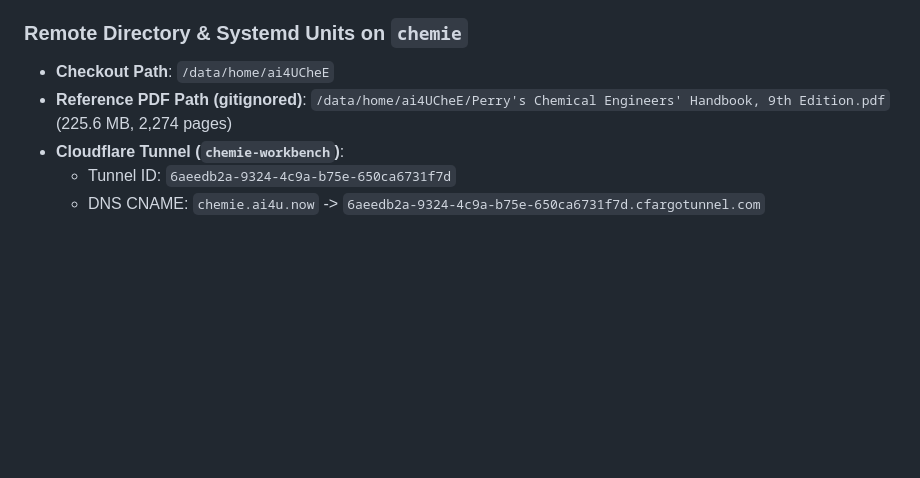
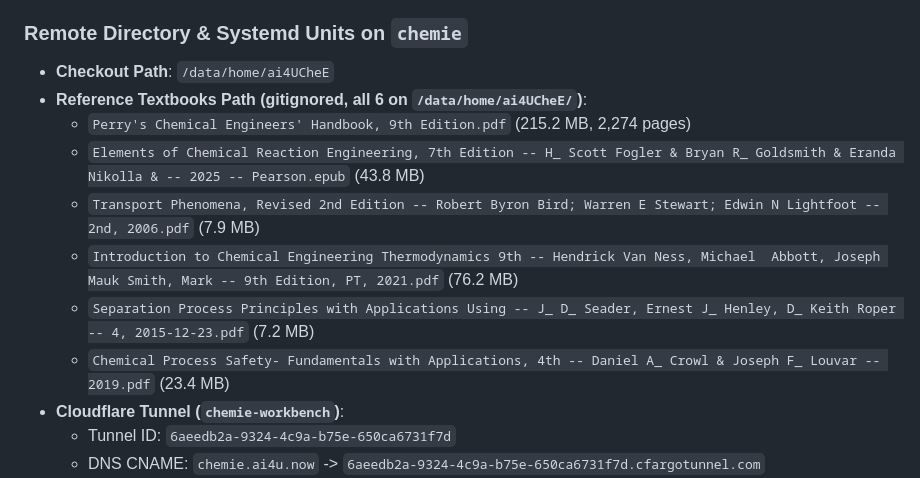
Before and after one commit to ai4U23/ai4UCheE, a Markdown page: docs/deployment-guide.md, the part around the change. Drawn GitHub-style; blank space fills up the shorter version.

Commit message:
docs(deploy): list all 6 gitignored reference textbooks on chemie

```diff
--- a/docs/deployment-guide.md
+++ b/docs/deployment-guide.md
@@ -13,7 +13,13 @@ ChemEng's Intelligent Workbench (`ai4UCheE`) is deployed on the **`chemie`** VPS
 
 ### Remote Directory & Systemd Units on `chemie`
 - **Checkout Path**: `/data/home/ai4UCheE`
-- **Reference PDF Path (gitignored)**: `/data/home/ai4UCheE/Perry's Chemical Engineers' Handbook, 9th Edition.pdf` (225.6 MB, 2,274 pages)
+- **Reference Textbooks Path (gitignored, all 6 on `/data/home/ai4UCheE/`)**:
+  - `Perry's Chemical Engineers' Handbook, 9th Edition.pdf` (215.2 MB, 2,274 pages)
+  - `Elements of Chemical Reaction Engineering, 7th Edition -- H_ Scott Fogler & Bryan R_ Goldsmith & Eranda Nikolla & -- 2025 -- Pearson.epub` (43.8 MB)
+  - `Transport Phenomena, Revised 2nd Edition -- Robert Byron Bird; Warren E Stewart; Edwin N Lightfoot -- 2nd, 2006.pdf` (7.9 MB)
+  - `Introduction to Chemical Engineering Thermodynamics 9th -- Hendrick Van Ness, Michael  Abbott, Joseph Mauk Smith, Mark -- 9th Edition, PT, 2021.pdf` (76.2 MB)
+  - `Separation Process Principles with Applications Using -- J_ D_ Seader, Ernest J_ Henley, D_ Keith Roper -- 4, 2015-12-23.pdf` (7.2 MB)
+  - `Chemical Process Safety- Fundamentals with Applications, 4th -- Daniel A_ Crowl & Joseph F_ Louvar -- 2019.pdf` (23.4 MB)
 - **Cloudflare Tunnel (`chemie-workbench`)**:
   - Tunnel ID: `6aeedb2a-9324-4c9a-b75e-650ca6731f7d`
   - DNS CNAME: `chemie.ai4u.now` -> `6aeedb2a-9324-4c9a-b75e-650ca6731f7d.cfargotunnel.com`
```
